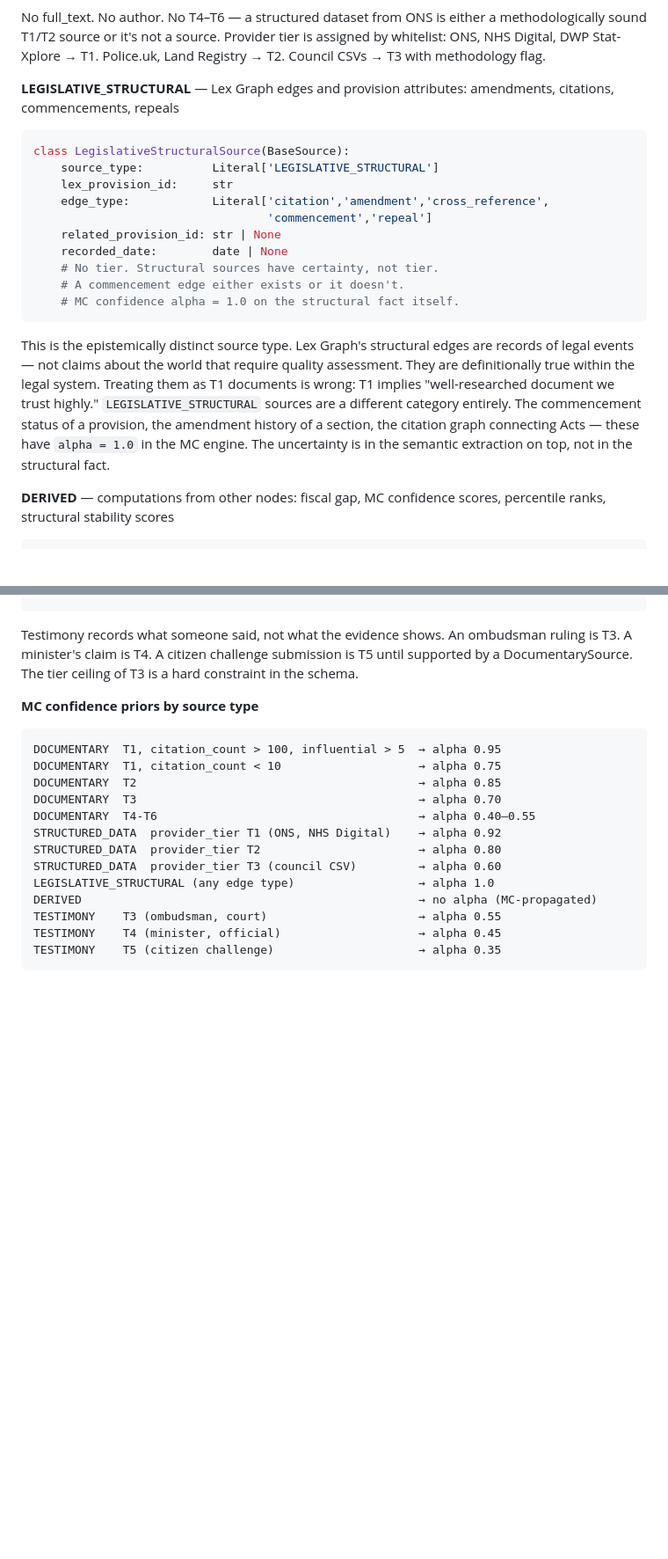
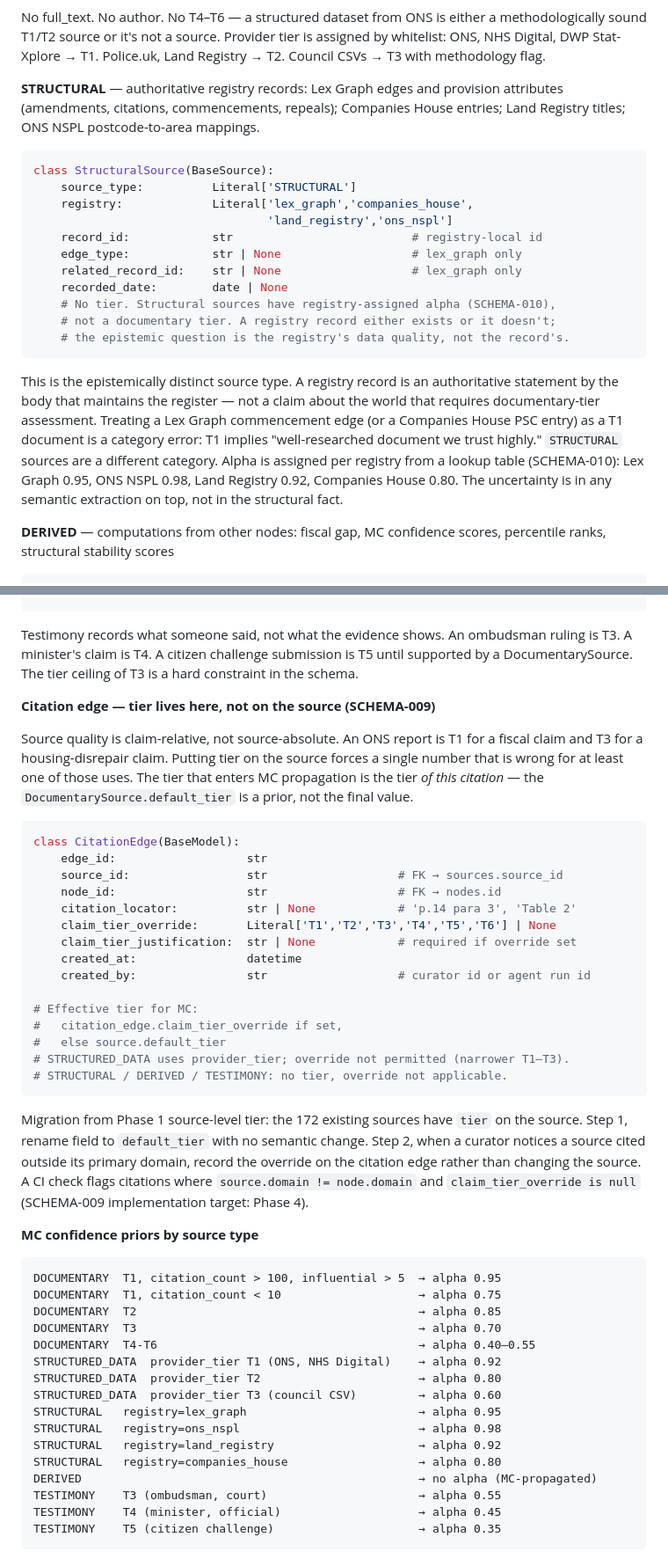
Before and after one commit to Hwesto/basis, a Markdown page: BASIS_ROADMAP.md, 2 parts joined by grey strips. Shown at 88% size. Rendered like a GitHub page; blank space fills up the shorter version.

````diff
--- a/BASIS_ROADMAP.md
+++ b/BASIS_ROADMAP.md
@@ -152,22 +154,23 @@ class StructuredDataSource(BaseSource):
 
 No full_text. No author. No T4–T6 — a structured dataset from ONS is either a methodologically sound T1/T2 source or it's not a source. Provider tier is assigned by whitelist: ONS, NHS Digital, DWP Stat-Xplore → T1. Police.uk, Land Registry → T2. Council CSVs → T3 with methodology flag.
 
-**LEGISLATIVE_STRUCTURAL** — Lex Graph edges and provision attributes: amendments, citations, commencements, repeals
+**STRUCTURAL** — authoritative registry records: Lex Graph edges and provision attributes (amendments, citations, commencements, repeals); Companies House entries; Land Registry titles; ONS NSPL postcode-to-area mappings.
 
 ```python
-class LegislativeStructuralSource(BaseSource):
-    source_type:          Literal['LEGISLATIVE_STRUCTURAL']
-    lex_provision_id:     str
-    edge_type:            Literal['citation','amendment','cross_reference',
-                                  'commencement','repeal']
-    related_provision_id: str | None
+class StructuralSource(BaseSource):
+    source_type:          Literal['STRUCTURAL']
+    registry:             Literal['lex_graph','companies_house',
+                                  'land_registry','ons_nspl']
+    record_id:            str                          # registry-local id
+    edge_type:            str | None                   # lex_graph only
+    related_record_id:    str | None                   # lex_graph only
     recorded_date:        date | None
-    # No tier. Structural sources have certainty, not tier.
-    # A commencement edge either exists or it doesn't.
-    # MC confidence alpha = 1.0 on the structural fact itself.
+    # No tier. Structural sources have registry-assigned alpha (SCHEMA-010),
+    # not a documentary tier. A registry record either exists or it doesn't;
+    # the epistemic question is the registry's data quality, not the record's.
 ```
 
-This is the epistemically distinct source type. Lex Graph's structural edges are records of legal events — not claims about the world that require quality assessment. They are definitionally true within the legal system. Treating them as T1 documents is wrong: T1 implies "well-researched document we trust highly." `LEGISLATIVE_STRUCTURAL` sources are a different category entirely. The commencement status of a provision, the amendment history of a section, the citation graph connecting Acts — these have `alpha = 1.0` in the MC engine. The uncertainty is in the semantic extraction on top, not in the structural fact.
+This is the epistemically distinct source type. A registry record is an authoritative statement by the body that maintains the register — not a claim about the world that requires documentary-tier assessment. Treating a Lex Graph commencement edge (or a Companies House PSC entry) as a T1 document is a category error: T1 implies "well-researched document we trust highly." `STRUCTURAL` sources are a different category. Alpha is assigned per registry from a lookup table (SCHEMA-010): Lex Graph 0.95, ONS NSPL 0.98, Land Registry 0.92, Companies House 0.80. The uncertainty is in any semantic extraction on top, not in the structural fact.
 
 **DERIVED** — computations from other nodes: fiscal gap, MC confidence scores, percentile ranks, structural stability scores
 
@@ -201,6 +204,30 @@ class TestimonySource(BaseSource):
 
 Testimony records what someone said, not what the evidence shows. An ombudsman ruling is T3. A minister's claim is T4. A citizen challenge submission is T5 until supported by a DocumentarySource. The tier ceiling of T3 is a hard constraint in the schema.
 
+**Citation edge — tier lives here, not on the source (SCHEMA-009)**
+
+Source quality is claim-relative, not source-absolute. An ONS report is T1 for a fiscal claim and T3 for a housing-disrepair claim. Putting tier on the source forces a single number that is wrong for at least one of those uses. The tier that enters MC propagation is the tier *of this citation* — the `DocumentarySource.default_tier` is a prior, not the final value.
+
+```python
+class CitationEdge(BaseModel):
+    edge_id:                   str
+    source_id:                 str                   # FK → sources.source_id
+    node_id:                   str                   # FK → nodes.id
+    citation_locator:          str | None            # 'p.14 para 3', 'Table 2'
+    claim_tier_override:       Literal['T1','T2','T3','T4','T5','T6'] | None
+    claim_tier_justification:  str | None            # required if override set
+    created_at:                datetime
+    created_by:                str                   # curator id or agent run id
+
+# Effective tier for MC:
+#   citation_edge.claim_tier_override if set,
+#   else source.default_tier
+# STRUCTURED_DATA uses provider_tier; override not permitted (narrower T1–T3).
+# STRUCTURAL / DERIVED / TESTIMONY: no tier, override not applicable.
+```
+
+Migration from Phase 1 source-level tier: the 172 existing sources have `tier` on the source. Step 1, rename field to `default_tier` with no semantic change. Step 2, when a curator notices a source cited outside its primary domain, record the override on the citation edge rather than changing the source. A CI check flags citations where `source.domain != node.domain` and `claim_tier_override is null` (SCHEMA-009 implementation target: Phase 4).
+
 **MC confidence priors by source type**
 
 ```
@@ -212,7 +239,10 @@ DOCUMENTARY  T4-T6                                      → alpha 0.40–0.55
 STRUCTURED_DATA  provider_tier T1 (ONS, NHS Digital)    → alpha 0.92
 STRUCTURED_DATA  provider_tier T2                       → alpha 0.80
 STRUCTURED_DATA  provider_tier T3 (council CSV)         → alpha 0.60
-LEGISLATIVE_STRUCTURAL (any edge type)                  → alpha 1.0
+STRUCTURAL   registry=lex_graph                         → alpha 0.95
+STRUCTURAL   registry=ons_nspl                          → alpha 0.98
+STRUCTURAL   registry=land_registry                     → alpha 0.92
+STRUCTURAL   registry=companies_house                   → alpha 0.80
 DERIVED                                                 → no alpha (MC-propagated)
 TESTIMONY    T3 (ombudsman, court)                      → alpha 0.55
 TESTIMONY    T4 (minister, official)                    → alpha 0.45
````
Also changed, not shown: other parts of BASIS_ROADMAP.md (+21 -16 lines), schema_decisions.md (+17 -16 lines), schema_decisions_plain.md (+7 -6 lines).
